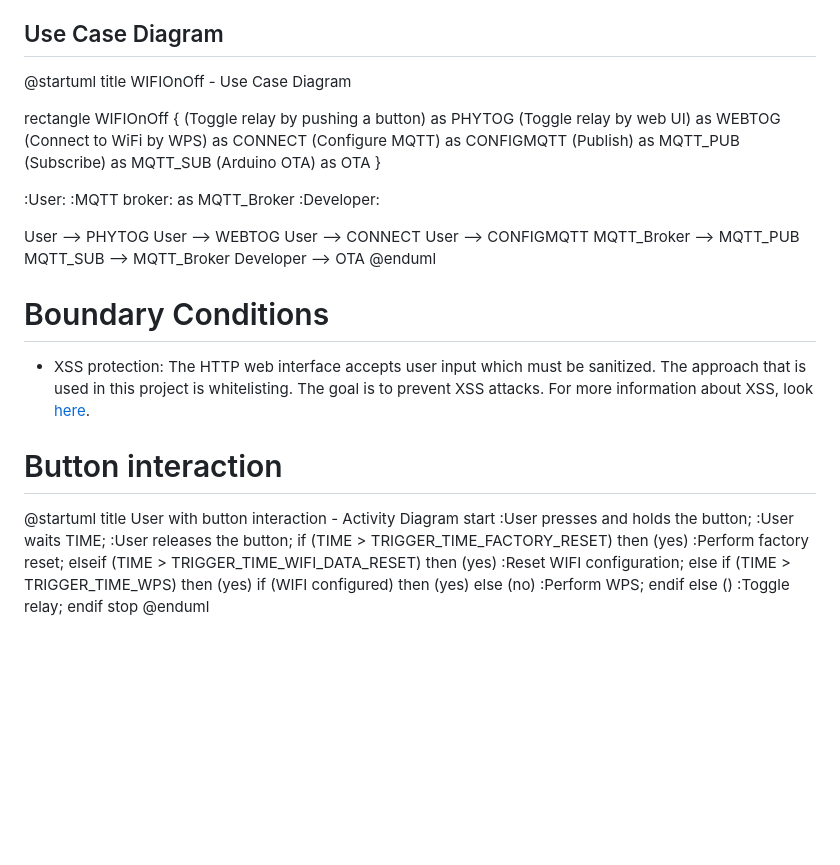
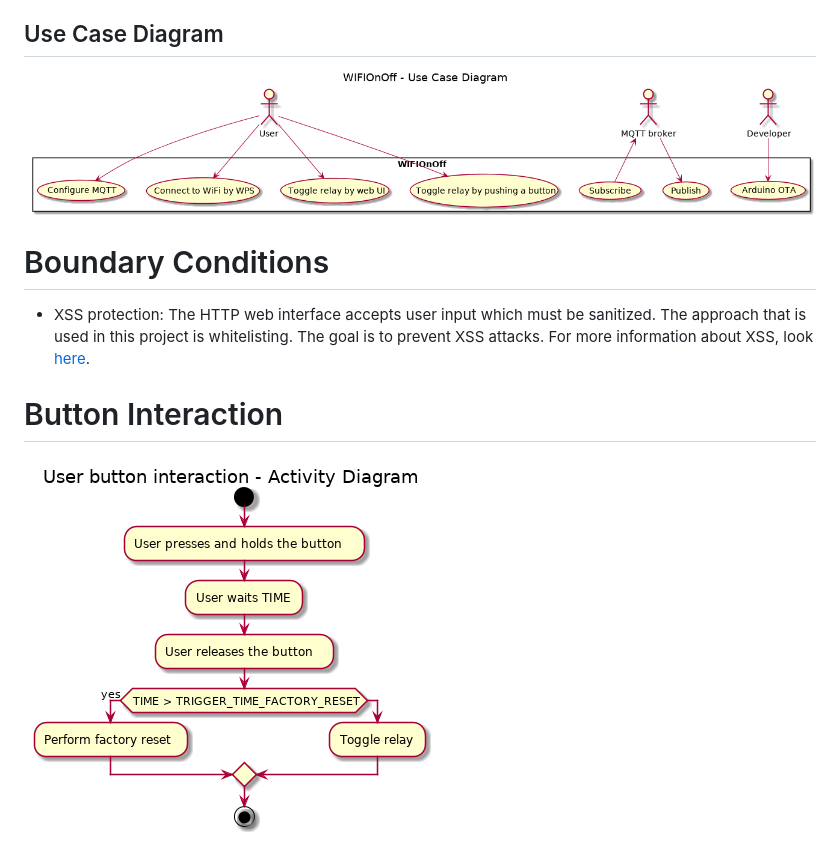
Before and after one commit to peastone/WIFIOnOff, a Markdown page: design/RequirementsAndDesign.md, the part around the change. Drawn GitHub-style; pictures changed too: img/button_interaction.png (added), img/usecase.png (added); blank space fills up the shorter version.

Commit message:
Created the design images with plantuml directly.

```diff
--- a/RequirementsAndDesign.md
+++ b/design/RequirementsAndDesign.md
@@ -12,55 +12,12 @@
 
 ## Use Case Diagram
 
-@startuml
-title WIFIOnOff - Use Case Diagram
-
-rectangle WIFIOnOff {
-    (Toggle relay by pushing a button) as PHYTOG
-    (Toggle relay by web UI) as WEBTOG
-    (Connect to WiFi by WPS) as CONNECT
-    (Configure MQTT) as CONFIGMQTT
-    (Publish) as MQTT_PUB
-    (Subscribe) as MQTT_SUB
-    (Arduino OTA) as OTA
-}
-
-:User:
-:MQTT broker: as MQTT_Broker
-:Developer:
-
-User --> PHYTOG
-User --> WEBTOG
-User --> CONNECT
-User --> CONFIGMQTT
-MQTT_Broker --> MQTT_PUB
-MQTT_SUB --> MQTT_Broker
-Developer --> OTA
-@enduml
+![Use Case Diagram](../img/usecase.png)
 
 # Boundary Conditions
 - XSS protection: The HTTP web interface accepts user input which must be sanitized. The approach that is used in this project is whitelisting. The goal is to prevent XSS attacks.
 For more information about XSS, look [here](https://www.owasp.org/index.php/XSS_(Cross_Site_Scripting)_Prevention_Cheat_Sheet).
 
-# Button interaction
+# Button Interaction
 
-@startuml
-title User with button interaction - Activity Diagram
-start
-:User presses and holds the button;
-:User waits TIME;
-:User releases the button;
-if (TIME > TRIGGER_TIME_FACTORY_RESET) then (yes)
-  :Perform factory reset;
-elseif (TIME > TRIGGER_TIME_WIFI_DATA_RESET) then (yes)
-  :Reset WIFI configuration;
-else if (TIME > TRIGGER_TIME_WPS) then (yes)
-  if (WIFI configured) then (yes)
-  else (no)
-  :Perform WPS;
-  endif
-else ()
-  :Toggle relay;
-endif
-stop
-@enduml
+![Button Interaction](../img/button_interaction.png)
```
Also changed, not shown: 2 other files.
